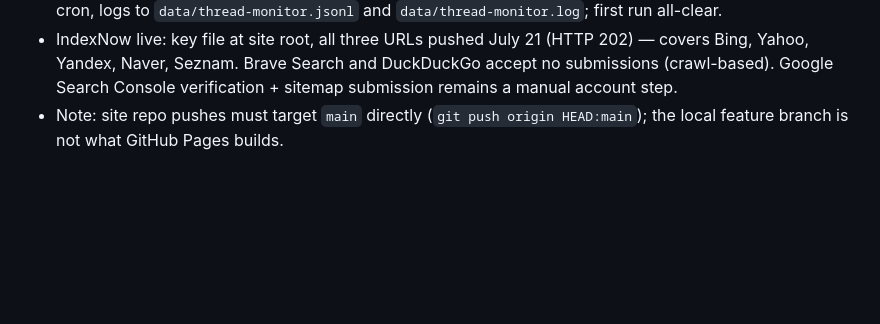
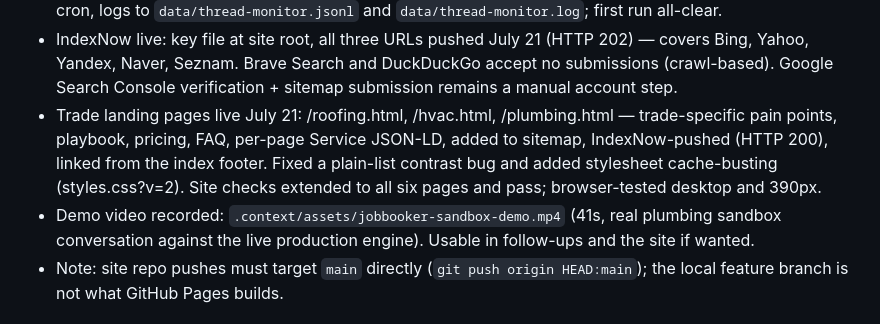
Before and after one commit to benthepythondev00/jobbooker-site, a Markdown page: STATUS.md, the part around the change. Drawn GitHub-style; blank space fills up the shorter version.

Commit message:
docs: record trade pages and demo video

```diff
--- a/STATUS.md
+++ b/STATUS.md
@@ -63,6 +63,15 @@ Last updated: **July 21, 2026**.
   (HTTP 202) — covers Bing, Yahoo, Yandex, Naver, Seznam. Brave Search and
   DuckDuckGo accept no submissions (crawl-based). Google Search Console
   verification + sitemap submission remains a manual account step.
+- Trade landing pages live July 21: /roofing.html, /hvac.html,
+  /plumbing.html — trade-specific pain points, playbook, pricing, FAQ,
+  per-page Service JSON-LD, added to sitemap, IndexNow-pushed (HTTP 200),
+  linked from the index footer. Fixed a plain-list contrast bug and added
+  stylesheet cache-busting (styles.css?v=2). Site checks extended to all
+  six pages and pass; browser-tested desktop and 390px.
+- Demo video recorded: `.context/assets/jobbooker-sandbox-demo.mp4` (41s,
+  real plumbing sandbox conversation against the live production engine).
+  Usable in follow-ups and the site if wanted.
 - Note: site repo pushes must target `main` directly (`git push origin
   HEAD:main`); the local feature branch is not what GitHub Pages builds.
 
```
